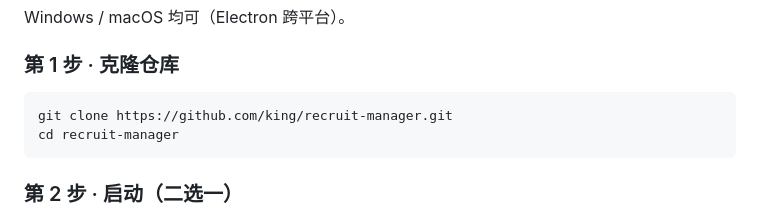
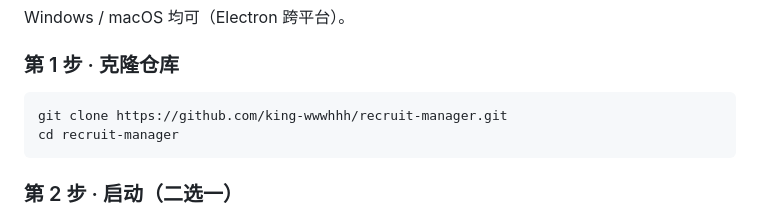
Before and after one commit to king-wwwhhh/FRM-Fall-Recruitment-Manager, a Markdown page: README.md, the part around the change. Rendered like a GitHub page.

Commit message:
docs: 修正 README 中的仓库地址

````diff
--- a/README.md
+++ b/README.md
@@ -108,7 +108,7 @@ Windows / macOS 均可（Electron 跨平台）。
 ### 第 1 步 · 克隆仓库
 
 ```bash
-git clone https://github.com/king/recruit-manager.git
+git clone https://github.com/king-wwwhhh/recruit-manager.git
 cd recruit-manager
 ```
 
````
